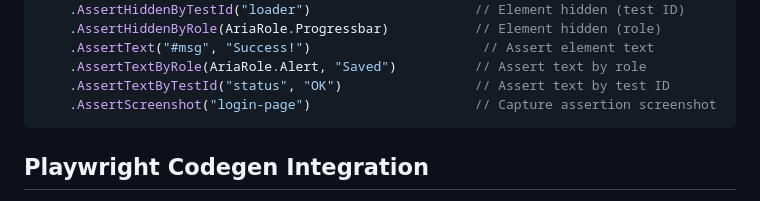
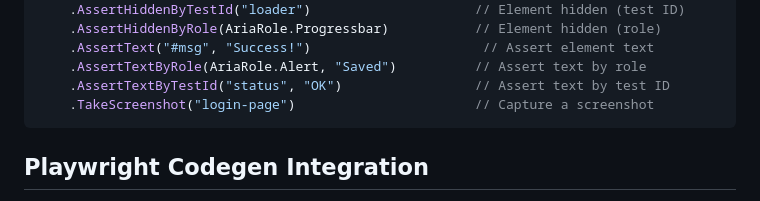
Before and after one commit to andrewBezerra/xunit-assured-net, a Markdown page: src/XUnitAssured.Playwright/README.md, the part around the change. GitHub-like rendering.

````diff
--- a/src/XUnitAssured.Playwright/README.md
+++ b/src/XUnitAssured.Playwright/README.md
@@ -176,7 +176,7 @@ Given()
     .AssertText("#msg", "Success!")                      // Assert element text
     .AssertTextByRole(AriaRole.Alert, "Saved")          // Assert text by role
     .AssertTextByTestId("status", "OK")                 // Assert text by test ID
-    .AssertScreenshot("login-page")                     // Capture assertion screenshot
+    .TakeScreenshot("login-page")                       // Capture a screenshot
 ```
 
 ## Playwright Codegen Integration
````
Also changed, not shown: README.md (+1 -1 lines), src/XUnitAssured.Kafka.Samples.Remote.Test/README.md (+3 -3 lines).
